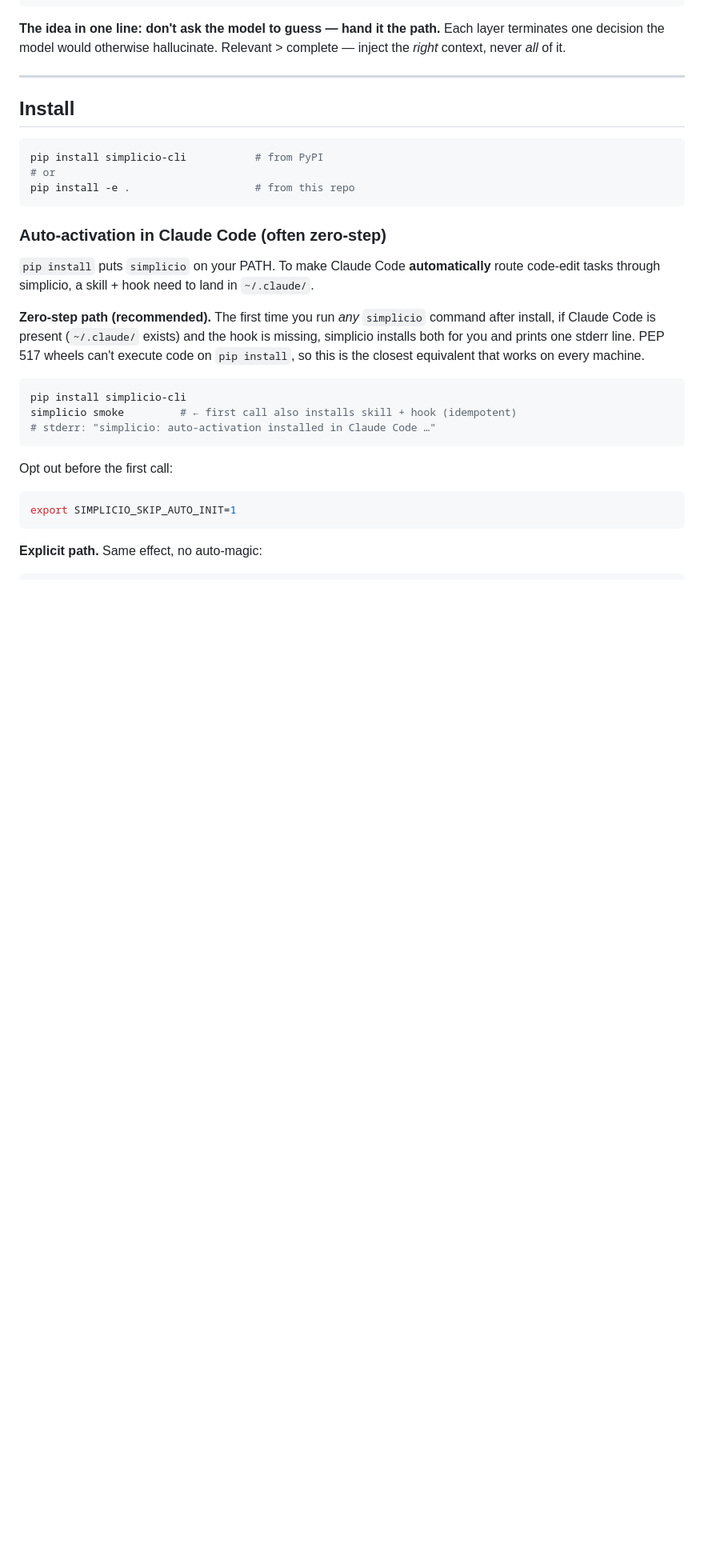
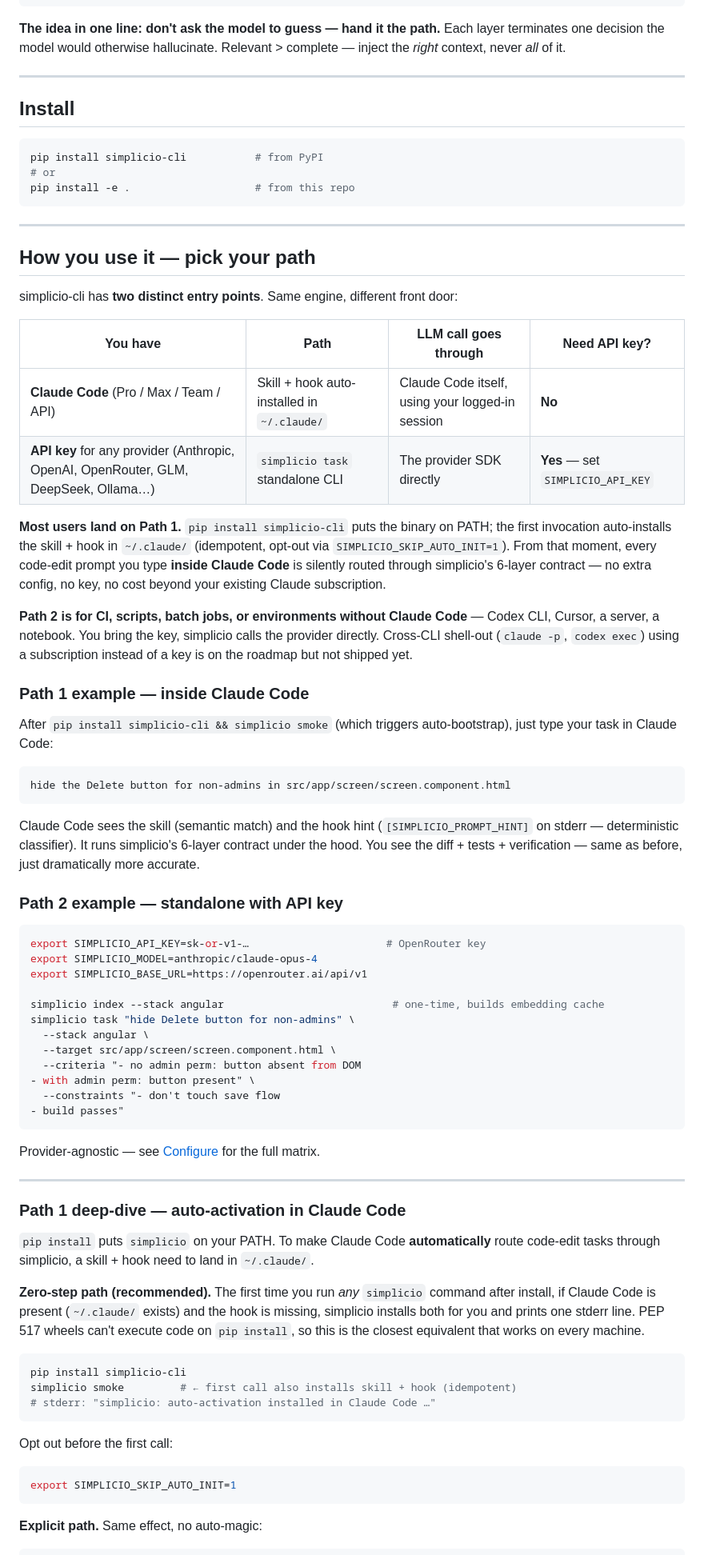
Before and after one commit to wesleysimplicio/simplicio-cli, a Markdown page: README.md, the part around one of its changes. Shown at 80% size. Drawn GitHub-style; blank space fills up the shorter version.

````diff
--- a/README.md
+++ b/README.md
@@ -126,7 +128,53 @@ pip install simplicio-cli           # from PyPI
 pip install -e .                    # from this repo
 ```
 
-### Auto-activation in Claude Code (often zero-step)
+---
+
+## How you use it — pick your path
+
+simplicio-cli has **two distinct entry points**. Same engine, different front door:
+
+| You have | Path | LLM call goes through | Need API key? |
+|---|---|---|---|
+| **Claude Code** (Pro / Max / Team / API) | Skill + hook auto-installed in `~/.claude/` | Claude Code itself, using your logged-in session | **No** |
+| **API key** for any provider (Anthropic, OpenAI, OpenRouter, GLM, DeepSeek, Ollama…) | `simplicio task` standalone CLI | The provider SDK directly | **Yes** — set `SIMPLICIO_API_KEY` |
+
+**Most users land on Path 1.** `pip install simplicio-cli` puts the binary on PATH; the first invocation auto-installs the skill + hook in `~/.claude/` (idempotent, opt-out via `SIMPLICIO_SKIP_AUTO_INIT=1`). From that moment, every code-edit prompt you type **inside Claude Code** is silently routed through simplicio's 6-layer contract — no extra config, no key, no cost beyond your existing Claude subscription.
+
+**Path 2 is for CI, scripts, batch jobs, or environments without Claude Code** — Codex CLI, Cursor, a server, a notebook. You bring the key, simplicio calls the provider directly. Cross-CLI shell-out (`claude -p`, `codex exec`) using a subscription instead of a key is on the roadmap but not shipped yet.
+
+### Path 1 example — inside Claude Code
+
+After `pip install simplicio-cli && simplicio smoke` (which triggers auto-bootstrap), just type your task in Claude Code:
+
+```
+hide the Delete button for non-admins in src/app/screen/screen.component.html
+```
+
+Claude Code sees the skill (semantic match) and the hook hint (`[SIMPLICIO_PROMPT_HINT]` on stderr — deterministic classifier). It runs simplicio's 6-layer contract under the hood. You see the diff + tests + verification — same as before, just dramatically more accurate.
+
+### Path 2 example — standalone with API key
+
+```bash
+export SIMPLICIO_API_KEY=sk-or-v1-…                      # OpenRouter key
+export SIMPLICIO_MODEL=anthropic/claude-opus-4
+export SIMPLICIO_BASE_URL=https://openrouter.ai/api/v1
+
+simplicio index --stack angular                           # one-time, builds embedding cache
+simplicio task "hide Delete button for non-admins" \
+  --stack angular \
+  --target src/app/screen/screen.component.html \
+  --criteria "- no admin perm: button absent from DOM
+- with admin perm: button present" \
+  --constraints "- don't touch save flow
+- build passes"
+```
+
+Provider-agnostic — see [Configure](#configure--any-llm-nothing-hardcoded) for the full matrix.
+
+---
+
+### Path 1 deep-dive — auto-activation in Claude Code
 
 `pip install` puts `simplicio` on your PATH. To make Claude Code
 **automatically** route code-edit tasks through simplicio, a skill + hook
````
Also changed, not shown: other parts of README.md (+52 -16 lines), CHANGELOG.md (+12 -0 lines).
